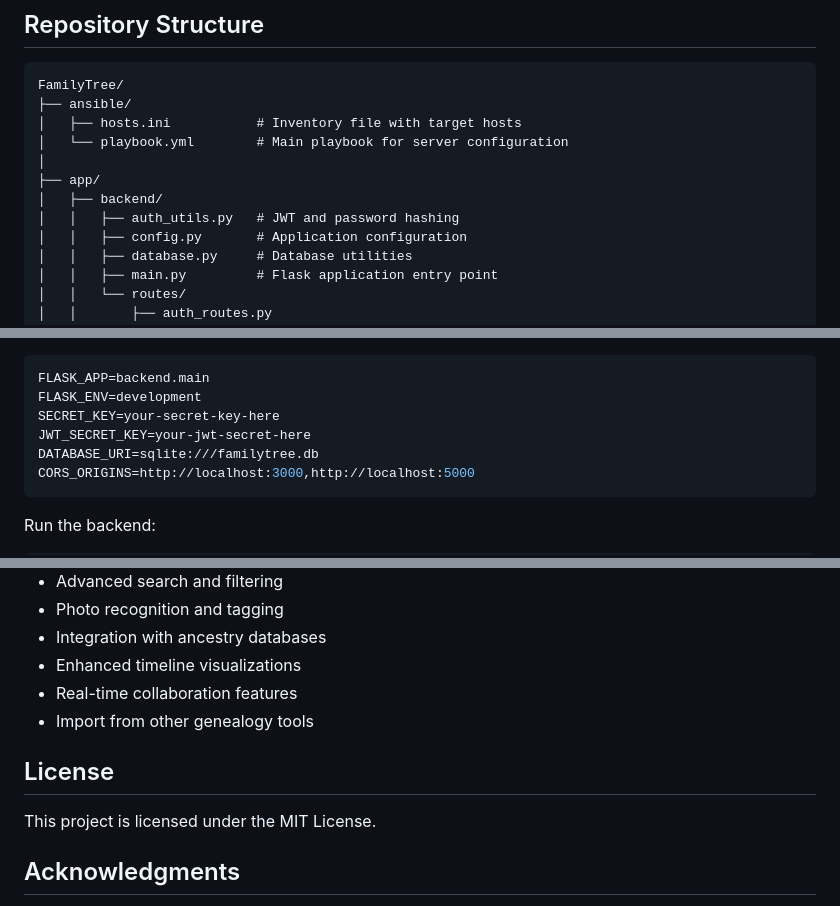
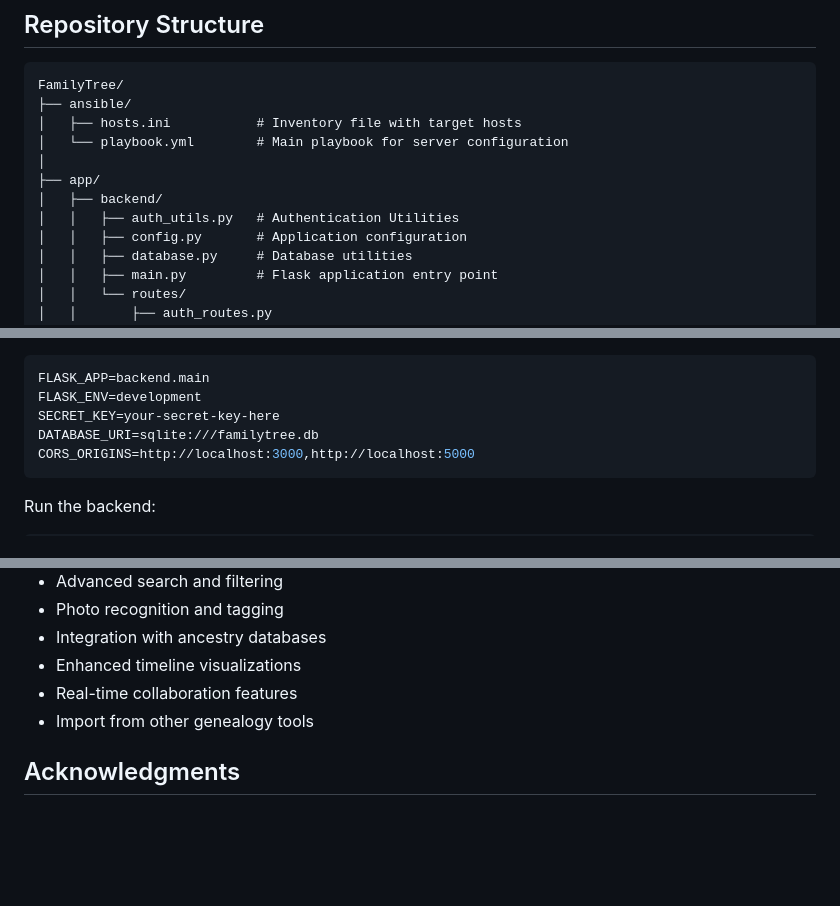
Before and after one commit to mdhake1-dbs/FamilyTree, a Markdown page: README.md, 3 parts joined by grey strips. GitHub-like rendering; blank space fills up the shorter version.

Commit message:
Formatted Readme

````diff
--- a/README.md
+++ b/README.md
@@ -57,7 +57,7 @@ FamilyTree/
 │
 ├── app/
 │   ├── backend/
-│   │   ├── auth_utils.py   # JWT and password hashing
+│   │   ├── auth_utils.py   # Authentication Utilities
 │   │   ├── config.py       # Application configuration
 │   │   ├── database.py     # Database utilities
 │   │   ├── main.py         # Flask application entry point
@@ -138,7 +138,6 @@ Configure the application by creating `.env` in `app/backend/`:
 FLASK_APP=backend.main
 FLASK_ENV=development
 SECRET_KEY=your-secret-key-here
-JWT_SECRET_KEY=your-jwt-secret-here
 DATABASE_URI=sqlite:///familytree.db
 CORS_ORIGINS=http://localhost:3000,http://localhost:5000
 ```
@@ -456,10 +455,6 @@ Follow PEP 8 for Python code and write tests for new features. Make sure all tes
 - Real-time collaboration features
 - Import from other genealogy tools
 
-## License
-
-This project is licensed under the MIT License.
-
 ## Acknowledgments
 
 Thanks to the Flask, SQLite, Terraform, and Ansible communities, as well as AWS for infrastructure support and the open source genealogy projects that provided inspiration.
````
